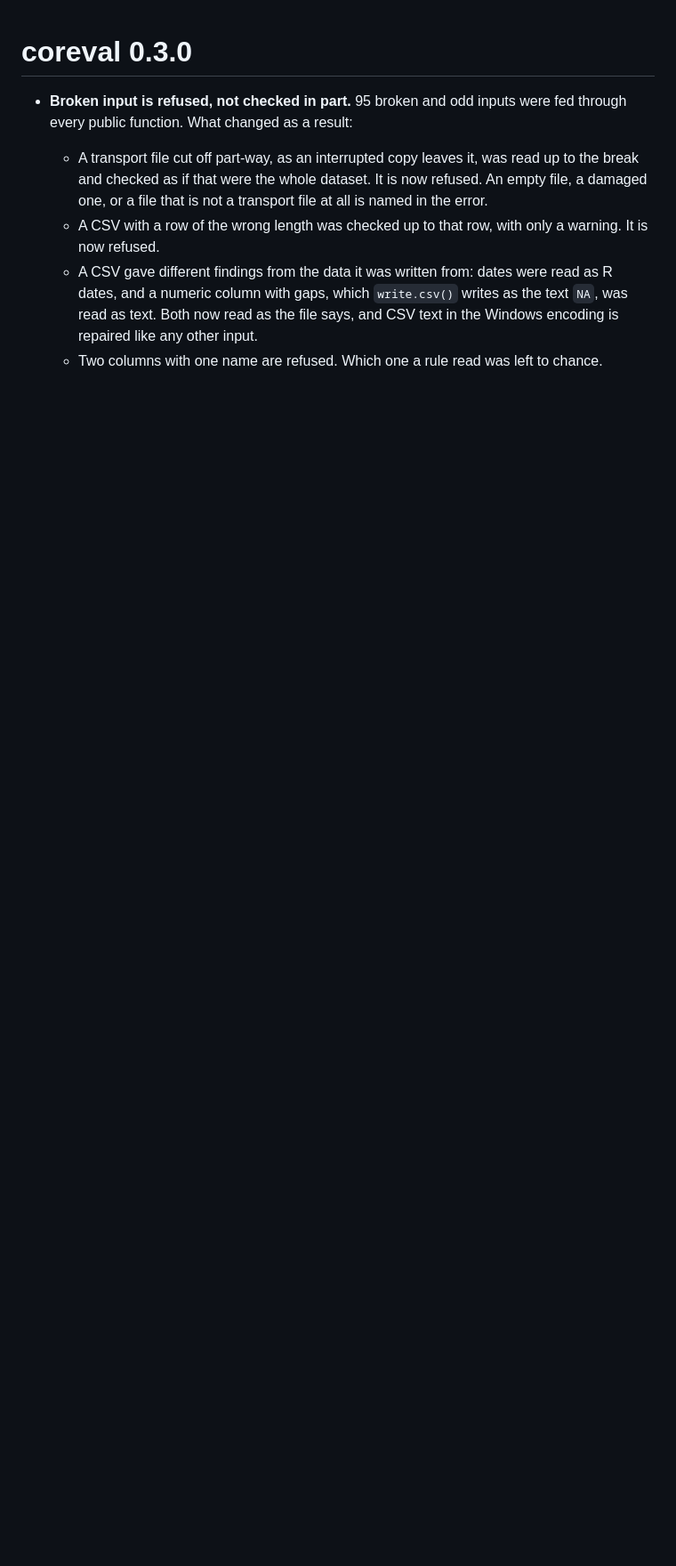
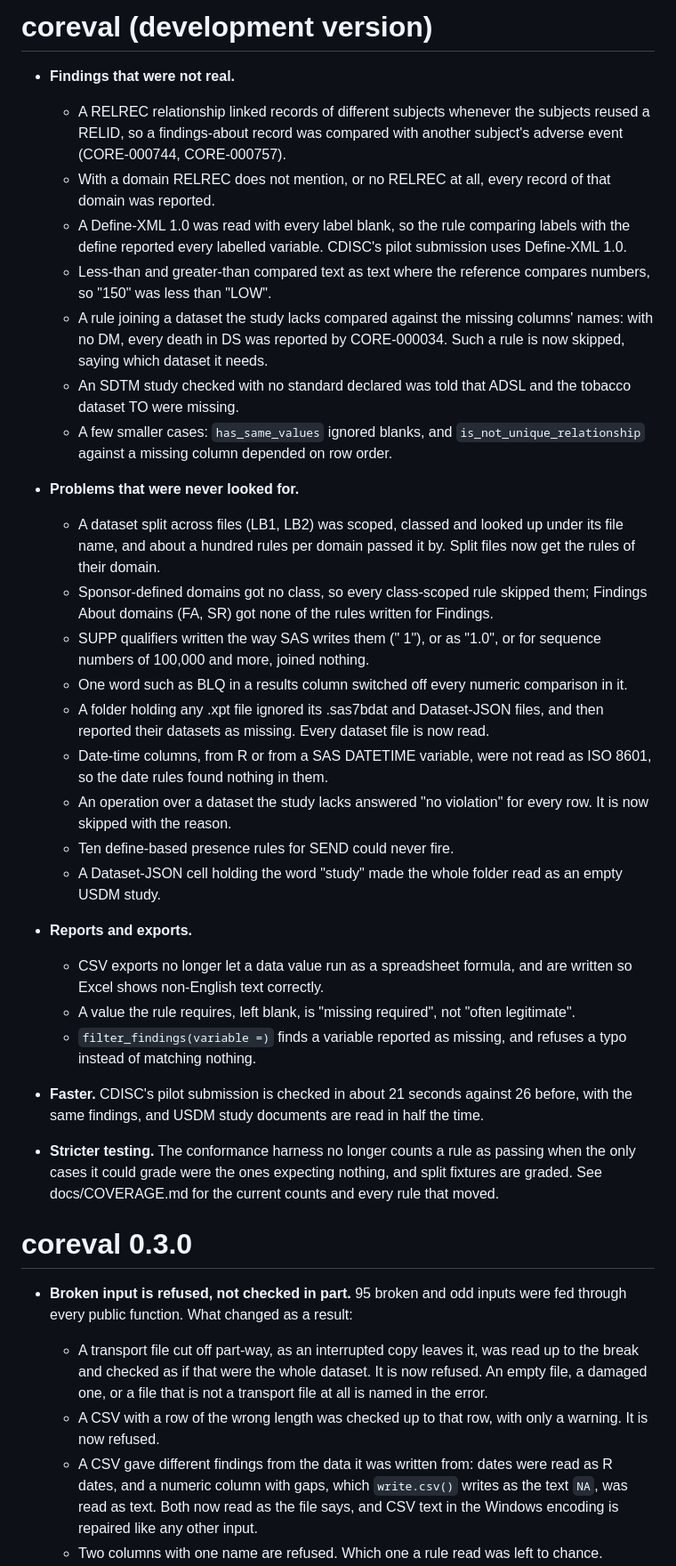
Before and after one commit to hrach-gevorgyan/coreval, a Markdown page: NEWS.md, the part around the change. Shown at 89% size. Rendered like a GitHub page; blank space fills up the shorter version.

Commit message:
Describe this round of fixes in NEWS

```diff
--- a/NEWS.md
+++ b/NEWS.md
@@ -1,3 +1,63 @@
+# coreval (development version)
+
+* **Findings that were not real.**
+  - A RELREC relationship linked records of different subjects whenever the
+    subjects reused a RELID, so a findings-about record was compared with
+    another subject's adverse event (CORE-000744, CORE-000757).
+  - With a domain RELREC does not mention, or no RELREC at all, every record
+    of that domain was reported.
+  - A Define-XML 1.0 was read with every label blank, so the rule comparing
+    labels with the define reported every labelled variable. CDISC's pilot
+    submission uses Define-XML 1.0.
+  - Less-than and greater-than compared text as text where the reference
+    compares numbers, so "150" was less than "LOW".
+  - A rule joining a dataset the study lacks compared against the missing
+    columns' names: with no DM, every death in DS was reported by CORE-000034.
+    Such a rule is now skipped, saying which dataset it needs.
+  - An SDTM study checked with no standard declared was told that ADSL and the
+    tobacco dataset TO were missing.
+  - A few smaller cases: `has_same_values` ignored blanks, and
+    `is_not_unique_relationship` against a missing column depended on row
+    order.
+
+* **Problems that were never looked for.**
+  - A dataset split across files (LB1, LB2) was scoped, classed and looked up
+    under its file name, and about a hundred rules per domain passed it by.
+    Split files now get the rules of their domain.
+  - Sponsor-defined domains got no class, so every class-scoped rule skipped
+    them; Findings About domains (FA, SR) got none of the rules written for
+    Findings.
+  - SUPP qualifiers written the way SAS writes them ("       1"), or as "1.0",
+    or for sequence numbers of 100,000 and more, joined nothing.
+  - One word such as BLQ in a results column switched off every numeric
+    comparison in it.
+  - A folder holding any .xpt file ignored its .sas7bdat and Dataset-JSON files,
+    and then reported their datasets as missing. Every dataset file is now read.
+  - Date-time columns, from R or from a SAS DATETIME variable, were not read as
+    ISO 8601, so the date rules found nothing in them.
+  - An operation over a dataset the study lacks answered "no violation" for
+    every row. It is now skipped with the reason.
+  - Ten define-based presence rules for SEND could never fire.
+  - A Dataset-JSON cell holding the word "study" made the whole folder read as
+    an empty USDM study.
+
+* **Reports and exports.**
+  - CSV exports no longer let a data value run as a spreadsheet formula, and
+    are written so Excel shows non-English text correctly.
+  - A value the rule requires, left blank, is "missing required", not "often
+    legitimate".
+  - `filter_findings(variable =)` finds a variable reported as missing, and
+    refuses a typo instead of matching nothing.
+
+* **Faster.** CDISC's pilot submission is checked in about 21 seconds against
+  26 before, with the same findings, and USDM study documents are read in half
+  the time.
+
+* **Stricter testing.** The conformance harness no longer counts a rule as
+  passing when the only cases it could grade were the ones expecting nothing,
+  and split fixtures are graded. See docs/COVERAGE.md for the current counts
+  and every rule that moved.
+
 # coreval 0.3.0
 
 * **Broken input is refused, not checked in part.** 95 broken and odd inputs
```
